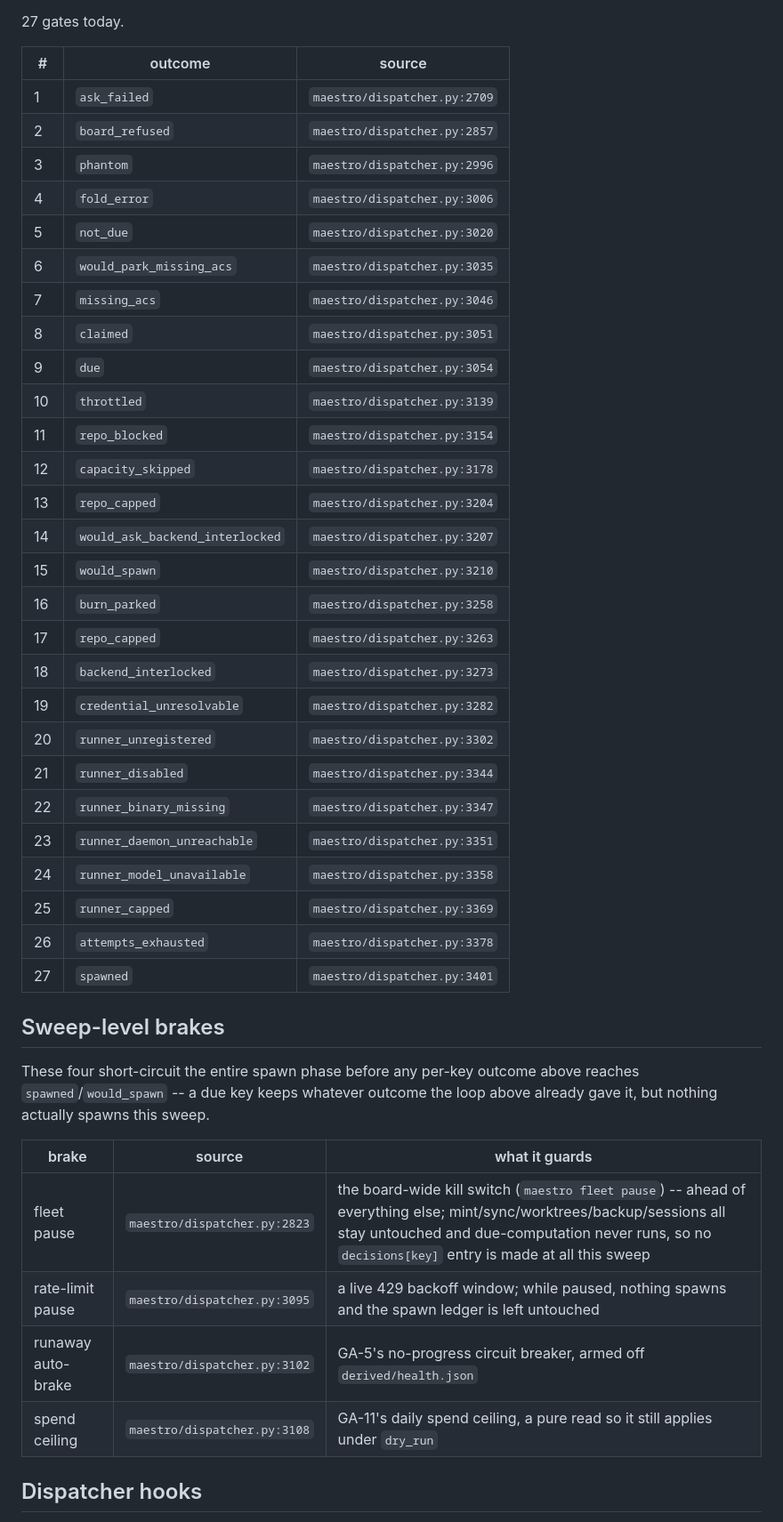
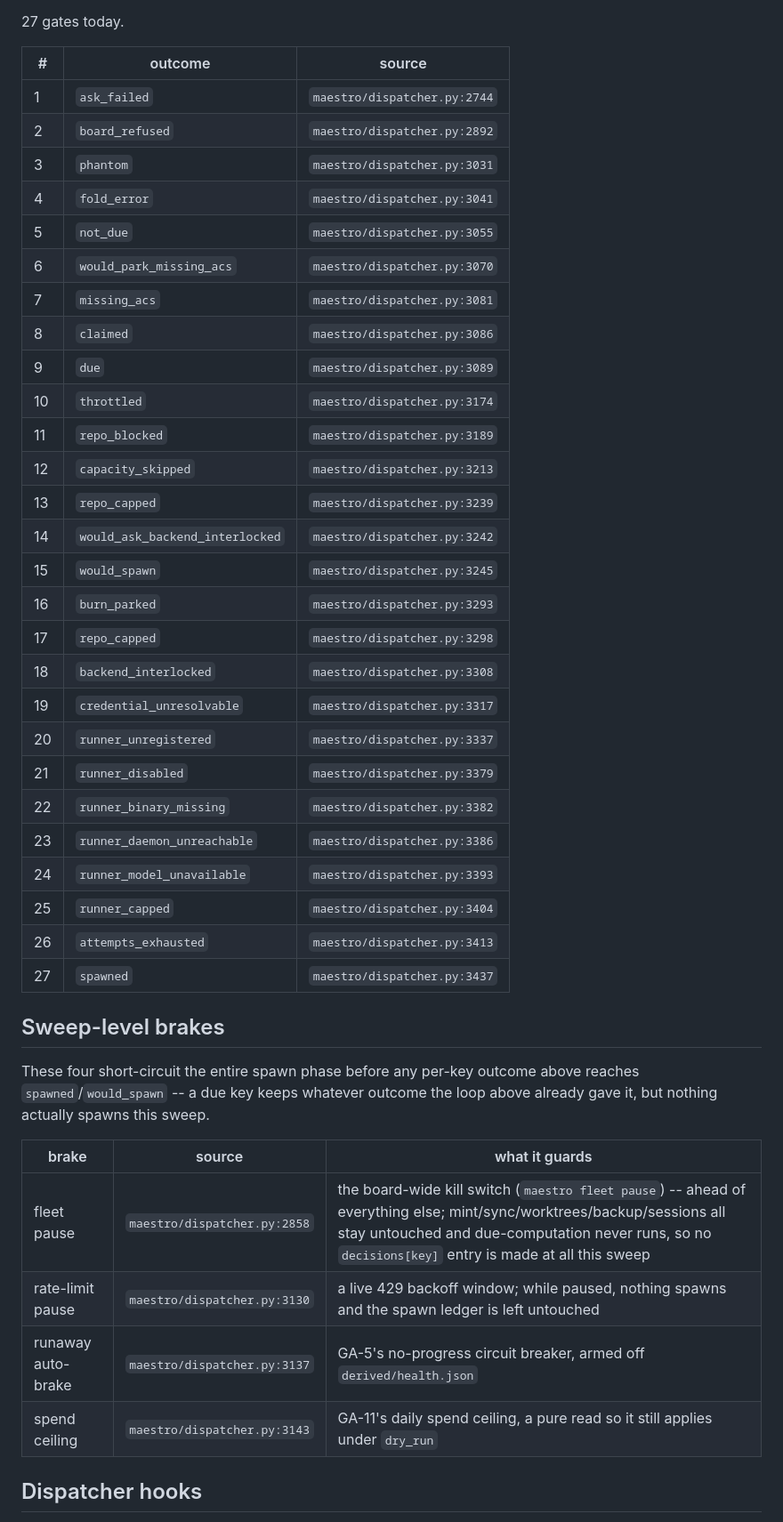
Before and after one commit to cortop/maestro, a Markdown page: docs/dispatch-gates.md, the part around one of its changes. Shown at 89% size. Rendered like a GitHub page.

Commit message:
Regenerate docs/dispatch-gates.md after the skill_grant helper
The generator pins `maestro/dispatcher.py:<lineno>` for all 27 outcome gates,
and tests/test_diagram.py fails on any drift. Adding `skill_grant` above
`phase_verb_denylist` shifts every one of them.

Derived output only — `make diagram`, no hand edits.

Co-Authored-By: Claude Opus 5 (1M context) <noreply@anthropic.com>

```diff
--- a/docs/dispatch-gates.md
+++ b/docs/dispatch-gates.md
@@ -8,33 +8,33 @@ Every `decisions[key]["outcome"]` a sweep can assign -- via either `decisions[ke
 
 | # | outcome | source |
 |---|---------|--------|
-| 1 | `ask_failed` | `maestro/dispatcher.py:2709` |
-| 2 | `board_refused` | `maestro/dispatcher.py:2857` |
-| 3 | `phantom` | `maestro/dispatcher.py:2996` |
-| 4 | `fold_error` | `maestro/dispatcher.py:3006` |
-| 5 | `not_due` | `maestro/dispatcher.py:3020` |
-| 6 | `would_park_missing_acs` | `maestro/dispatcher.py:3035` |
-| 7 | `missing_acs` | `maestro/dispatcher.py:3046` |
-| 8 | `claimed` | `maestro/dispatcher.py:3051` |
-| 9 | `due` | `maestro/dispatcher.py:3054` |
-| 10 | `throttled` | `maestro/dispatcher.py:3139` |
-| 11 | `repo_blocked` | `maestro/dispatcher.py:3154` |
-| 12 | `capacity_skipped` | `maestro/dispatcher.py:3178` |
-| 13 | `repo_capped` | `maestro/dispatcher.py:3204` |
-| 14 | `would_ask_backend_interlocked` | `maestro/dispatcher.py:3207` |
-| 15 | `would_spawn` | `maestro/dispatcher.py:3210` |
-| 16 | `burn_parked` | `maestro/dispatcher.py:3258` |
-| 17 | `repo_capped` | `maestro/dispatcher.py:3263` |
-| 18 | `backend_interlocked` | `maestro/dispatcher.py:3273` |
-| 19 | `credential_unresolvable` | `maestro/dispatcher.py:3282` |
-| 20 | `runner_unregistered` | `maestro/dispatcher.py:3302` |
-| 21 | `runner_disabled` | `maestro/dispatcher.py:3344` |
-| 22 | `runner_binary_missing` | `maestro/dispatcher.py:3347` |
-| 23 | `runner_daemon_unreachable` | `maestro/dispatcher.py:3351` |
-| 24 | `runner_model_unavailable` | `maestro/dispatcher.py:3358` |
-| 25 | `runner_capped` | `maestro/dispatcher.py:3369` |
-| 26 | `attempts_exhausted` | `maestro/dispatcher.py:3378` |
-| 27 | `spawned` | `maestro/dispatcher.py:3401` |
+| 1 | `ask_failed` | `maestro/dispatcher.py:2744` |
+| 2 | `board_refused` | `maestro/dispatcher.py:2892` |
+| 3 | `phantom` | `maestro/dispatcher.py:3031` |
+| 4 | `fold_error` | `maestro/dispatcher.py:3041` |
+| 5 | `not_due` | `maestro/dispatcher.py:3055` |
+| 6 | `would_park_missing_acs` | `maestro/dispatcher.py:3070` |
+| 7 | `missing_acs` | `maestro/dispatcher.py:3081` |
+| 8 | `claimed` | `maestro/dispatcher.py:3086` |
+| 9 | `due` | `maestro/dispatcher.py:3089` |
+| 10 | `throttled` | `maestro/dispatcher.py:3174` |
+| 11 | `repo_blocked` | `maestro/dispatcher.py:3189` |
+| 12 | `capacity_skipped` | `maestro/dispatcher.py:3213` |
+| 13 | `repo_capped` | `maestro/dispatcher.py:3239` |
+| 14 | `would_ask_backend_interlocked` | `maestro/dispatcher.py:3242` |
+| 15 | `would_spawn` | `maestro/dispatcher.py:3245` |
+| 16 | `burn_parked` | `maestro/dispatcher.py:3293` |
+| 17 | `repo_capped` | `maestro/dispatcher.py:3298` |
+| 18 | `backend_interlocked` | `maestro/dispatcher.py:3308` |
+| 19 | `credential_unresolvable` | `maestro/dispatcher.py:3317` |
+| 20 | `runner_unregistered` | `maestro/dispatcher.py:3337` |
+| 21 | `runner_disabled` | `maestro/dispatcher.py:3379` |
+| 22 | `runner_binary_missing` | `maestro/dispatcher.py:3382` |
+| 23 | `runner_daemon_unreachable` | `maestro/dispatcher.py:3386` |
+| 24 | `runner_model_unavailable` | `maestro/dispatcher.py:3393` |
+| 25 | `runner_capped` | `maestro/dispatcher.py:3404` |
+| 26 | `attempts_exhausted` | `maestro/dispatcher.py:3413` |
+| 27 | `spawned` | `maestro/dispatcher.py:3437` |
 
 ## Sweep-level brakes
 
@@ -42,10 +42,10 @@ These four short-circuit the entire spawn phase before any per-key outcome above
 
 | brake | source | what it guards |
 |---|---|---|
-| fleet pause | `maestro/dispatcher.py:2823` | the board-wide kill switch (`maestro fleet pause`) -- ahead of everything else; mint/sync/worktrees/backup/sessions all stay untouched and due-computation never runs, so no `decisions[key]` entry is made at all this sweep |
-| rate-limit pause | `maestro/dispatcher.py:3095` | a live 429 backoff window; while paused, nothing spawns and the spawn ledger is left untouched |
-| runaway auto-brake | `maestro/dispatcher.py:3102` | GA-5's no-progress circuit breaker, armed off `derived/health.json` |
-| spend ceiling | `maestro/dispatcher.py:3108` | GA-11's daily spend ceiling, a pure read so it still applies under `dry_run` |
+| fleet pause | `maestro/dispatcher.py:2858` | the board-wide kill switch (`maestro fleet pause`) -- ahead of everything else; mint/sync/worktrees/backup/sessions all stay untouched and due-computation never runs, so no `decisions[key]` entry is made at all this sweep |
+| rate-limit pause | `maestro/dispatcher.py:3130` | a live 429 backoff window; while paused, nothing spawns and the spawn ledger is left untouched |
+| runaway auto-brake | `maestro/dispatcher.py:3137` | GA-5's no-progress circuit breaker, armed off `derived/health.json` |
+| spend ceiling | `maestro/dispatcher.py:3143` | GA-11's daily spend ceiling, a pure read so it still applies under `dry_run` |
 
 ## Dispatcher hooks
 
```
Also changed, not shown: other parts of docs/dispatch-gates.md (+1 -1 lines).
